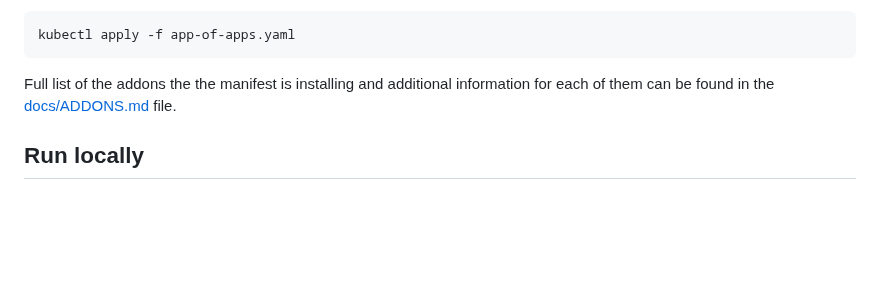
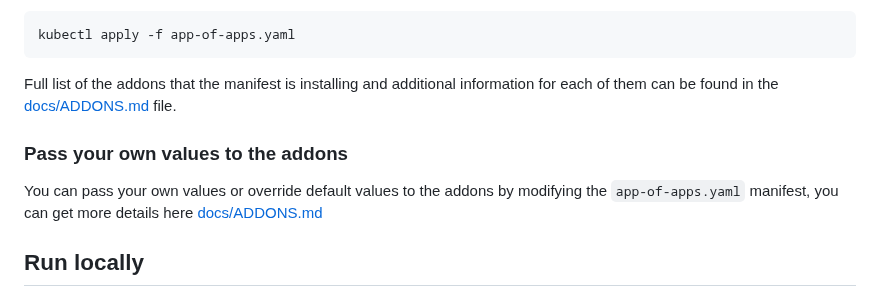
Before and after one commit to nearform/initium-platform, a Markdown page: README.md, the part around the change. GitHub-like rendering; blank space fills up the shorter version.

Commit message:
docs: add documentation on overriding values

````diff
--- a/README.md
+++ b/README.md
@@ -27,7 +27,11 @@ Next, you can download the provided `app-of-apps.yaml` in our [latest stable rel
 kubectl apply -f app-of-apps.yaml
 ```
 
-Full list of the addons the the manifest is installing and additional information for each of them can be found in the [docs/ADDONS.md](docs/ADDONS.md) file.
+Full list of the addons that the manifest is installing and additional information for each of them can be found in the [docs/ADDONS.md](docs/ADDONS.md) file.
+
+### Pass your own values to the addons
+
+You can pass your own values or override default values to the addons by modifying the `app-of-apps.yaml` manifest, you can get more details here [docs/ADDONS.md](docs/ADDONS.md#override-values)
 
 ## Run locally
 
````
Also changed, not shown: docs/ADDONS.md (+20 -0 lines).
